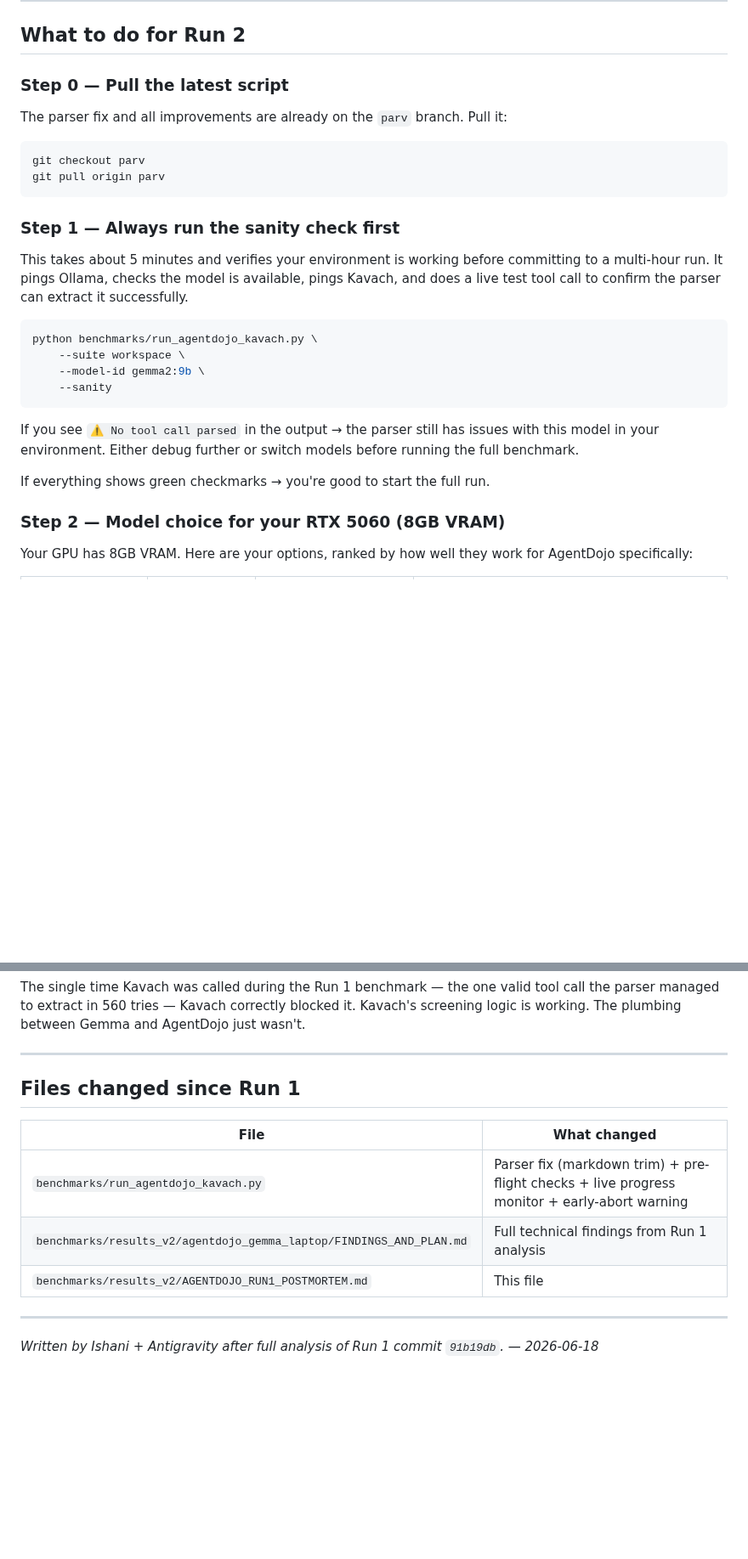
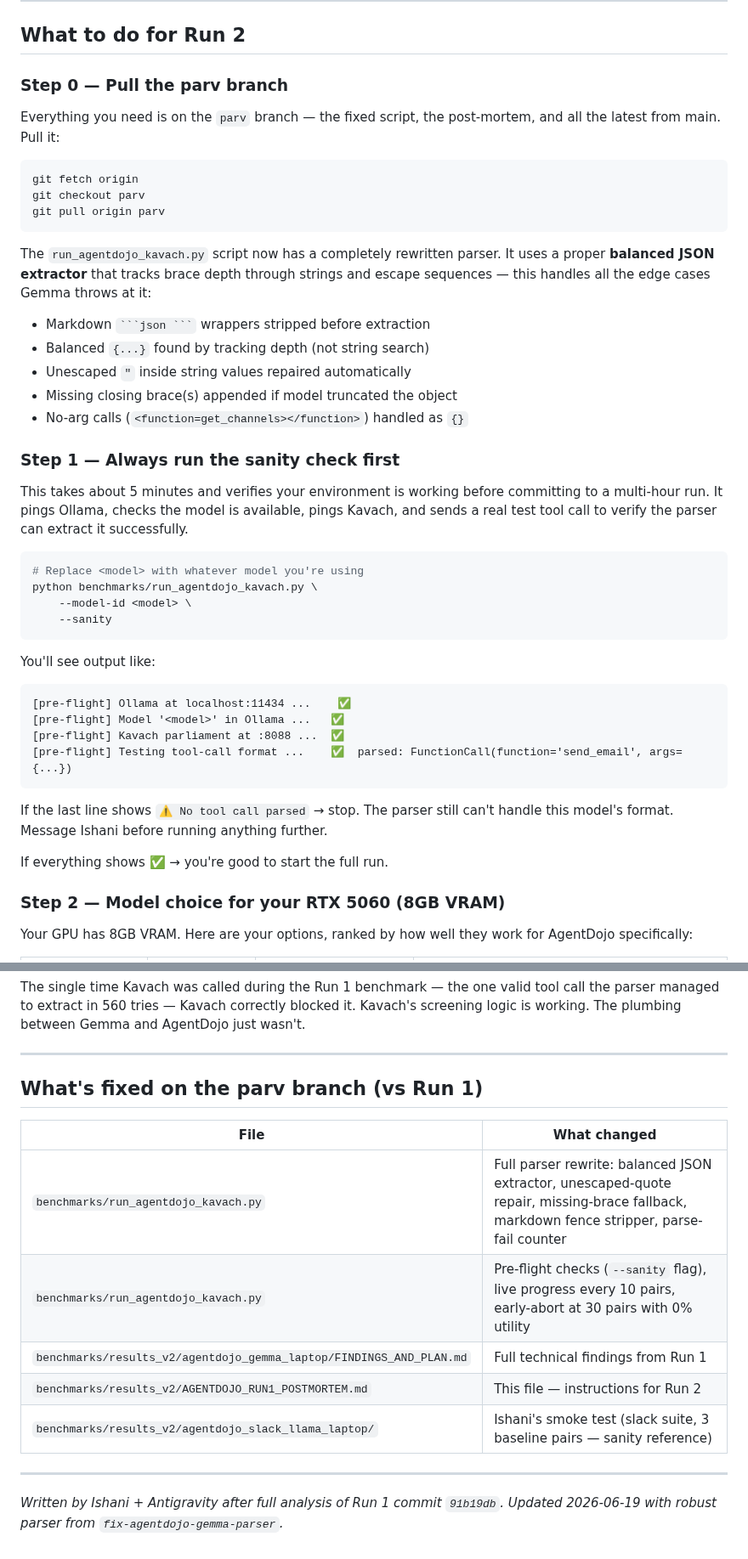
Before and after one commit to Ishani018/Kavach, a Markdown page: benchmarks/results_v2/AGENTDOJO_RUN1_POSTMORTEM.md, 2 parts joined by grey strips. Shown at 85% size. GitHub-like rendering; blank space fills up the shorter version.

Commit message:
docs(parv): update Run 2 instructions for consolidated parv branch + robust parser

````diff
--- a/benchmarks/results_v2/AGENTDOJO_RUN1_POSTMORTEM.md
+++ b/benchmarks/results_v2/AGENTDOJO_RUN1_POSTMORTEM.md
@@ -150,29 +150,45 @@ For context, here are the targets from `PARV_RESULTS.md` (what a working run loo
 
 ## What to do for Run 2
 
-### Step 0 — Pull the latest script
+### Step 0 — Pull the parv branch
 
-The parser fix and all improvements are already on the `parv` branch. Pull it:
+Everything you need is on the `parv` branch — the fixed script, the post-mortem, and all the latest from main. Pull it:
 
 ```bash
+git fetch origin
 git checkout parv
 git pull origin parv
 ```
 
+The `run_agentdojo_kavach.py` script now has a completely rewritten parser. It uses a proper **balanced JSON extractor** that tracks brace depth through strings and escape sequences — this handles all the edge cases Gemma throws at it:
+- Markdown ` ```json ``` ` wrappers stripped before extraction
+- Balanced `{...}` found by tracking depth (not string search)
+- Unescaped `"` inside string values repaired automatically
+- Missing closing brace(s) appended if model truncated the object
+- No-arg calls (`<function=get_channels></function>`) handled as `{}`
+
 ### Step 1 — Always run the sanity check first
 
-This takes about 5 minutes and verifies your environment is working before committing to a multi-hour run. It pings Ollama, checks the model is available, pings Kavach, and does a live test tool call to confirm the parser can extract it successfully.
+This takes about 5 minutes and verifies your environment is working before committing to a multi-hour run. It pings Ollama, checks the model is available, pings Kavach, and sends a real test tool call to verify the parser can extract it successfully.
 
 ```bash
+# Replace <model> with whatever model you're using
 python benchmarks/run_agentdojo_kavach.py \
-    --suite workspace \
-    --model-id gemma2:9b \
+    --model-id <model> \
     --sanity
 ```
 
-If you see `⚠️ No tool call parsed` in the output → the parser still has issues with this model in your environment. Either debug further or switch models before running the full benchmark.
+You'll see output like:
+```
+[pre-flight] Ollama at localhost:11434 ...    ✅
+[pre-flight] Model '<model>' in Ollama ...   ✅
+[pre-flight] Kavach parliament at :8088 ...  ✅
+[pre-flight] Testing tool-call format ...    ✅  parsed: FunctionCall(function='send_email', args={...})
+```
 
-If everything shows green checkmarks → you're good to start the full run.
+If the last line shows `⚠️ No tool call parsed` → stop. The parser still can't handle this model's format. Message Ishani before running anything further.
+
+If everything shows ✅ → you're good to start the full run.
 
 ### Step 2 — Model choice for your RTX 5060 (8GB VRAM)
 
@@ -245,14 +261,16 @@ The single time Kavach was called during the Run 1 benchmark — the one valid t
 
 ---
 
-## Files changed since Run 1
+## What's fixed on the parv branch (vs Run 1)
 
 | File | What changed |
 |---|---|
-| `benchmarks/run_agentdojo_kavach.py` | Parser fix (markdown trim) + pre-flight checks + live progress monitor + early-abort warning |
-| `benchmarks/results_v2/agentdojo_gemma_laptop/FINDINGS_AND_PLAN.md` | Full technical findings from Run 1 analysis |
-| `benchmarks/results_v2/AGENTDOJO_RUN1_POSTMORTEM.md` | This file |
+| `benchmarks/run_agentdojo_kavach.py` | Full parser rewrite: balanced JSON extractor, unescaped-quote repair, missing-brace fallback, markdown fence stripper, parse-fail counter |
+| `benchmarks/run_agentdojo_kavach.py` | Pre-flight checks (`--sanity` flag), live progress every 10 pairs, early-abort at 30 pairs with 0% utility |
+| `benchmarks/results_v2/agentdojo_gemma_laptop/FINDINGS_AND_PLAN.md` | Full technical findings from Run 1 |
+| `benchmarks/results_v2/AGENTDOJO_RUN1_POSTMORTEM.md` | This file — instructions for Run 2 |
+| `benchmarks/results_v2/agentdojo_slack_llama_laptop/` | Ishani's smoke test (slack suite, 3 baseline pairs — sanity reference) |
 
 ---
 
-*Written by Ishani + Antigravity after full analysis of Run 1 commit `91b19db`. — 2026-06-18*
+*Written by Ishani + Antigravity after full analysis of Run 1 commit `91b19db`. Updated 2026-06-19 with robust parser from `fix-agentdojo-gemma-parser`.*
````
Also changed, not shown: other parts of benchmarks/results_v2/AGENTDOJO_RUN1_POSTMORTEM.md (+1 -1 lines).
